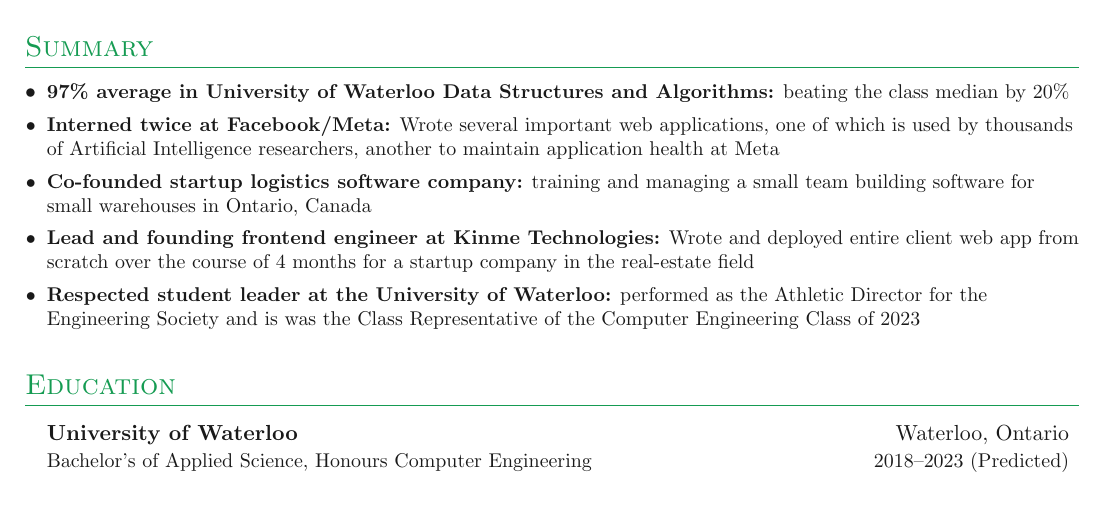
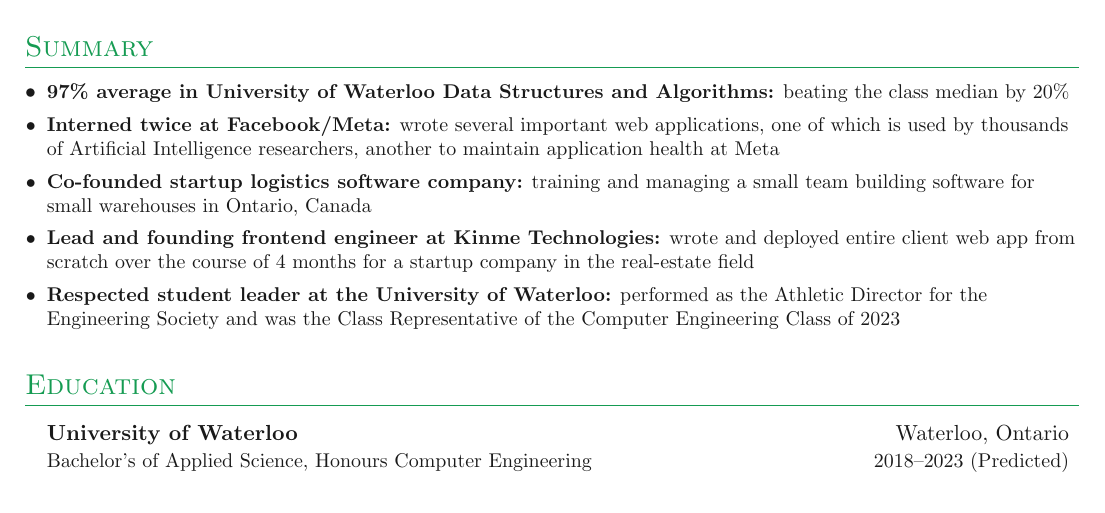
Before and after one commit to sghmk12/Resume, a LaTeX document (main.tex, which reads sections/summary.tex): part of page 1 of 2, cut so that both start at the same text. Compiled offline with pdfLaTeX.

Commit message:
Update summary.tex

```diff
--- a/sections/summary.tex
+++ b/sections/summary.tex
@@ -3,8 +3,8 @@
 
 \denseouterlist{
 \entry{\textbf{97\% average in University of Waterloo Data Structures and Algorithms:} beating the class median by 20\%}
-\entry{\textbf{Interned twice at Facebook/Meta:} Wrote several important web applications, one of which is used by thousands of Artificial Intelligence researchers, another to maintain application health at Meta}
+\entry{\textbf{Interned twice at Facebook/Meta:} wrote several important web applications, one of which is used by thousands of Artificial Intelligence researchers, another to maintain application health at Meta}
 \entry{\textbf{Co-founded startup logistics software company:} training and managing a small team building software for small warehouses in Ontario, Canada}
-\entry{\textbf{Lead and founding frontend engineer at Kinme Technologies:} Wrote and deployed entire client web app from scratch over the course of 4 months for a startup company in the real-estate field}
-\entry{\textbf{Respected student leader at the University of Waterloo:} performed as the Athletic Director for the Engineering Society and is was the Class Representative of the Computer Engineering Class of 2023}
+\entry{\textbf{Lead and founding frontend engineer at Kinme Technologies:} wrote and deployed entire client web app from scratch over the course of 4 months for a startup company in the real-estate field}
+\entry{\textbf{Respected student leader at the University of Waterloo:} performed as the Athletic Director for the Engineering Society and was the Class Representative of the Computer Engineering Class of 2023}
 }
```
